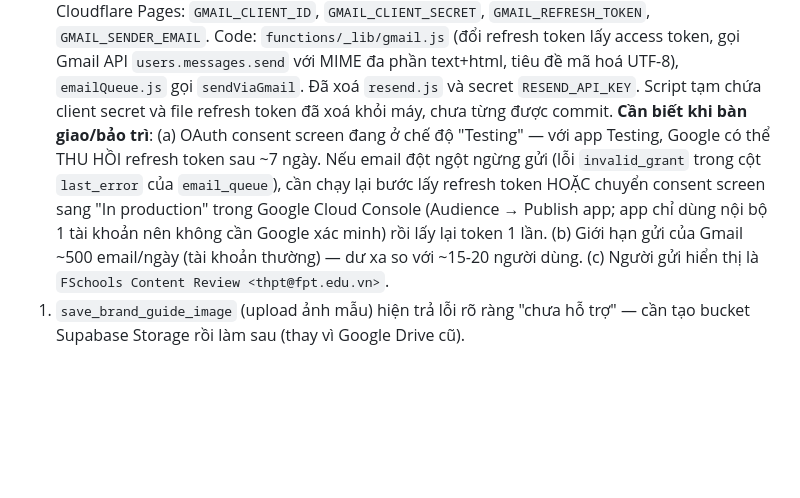
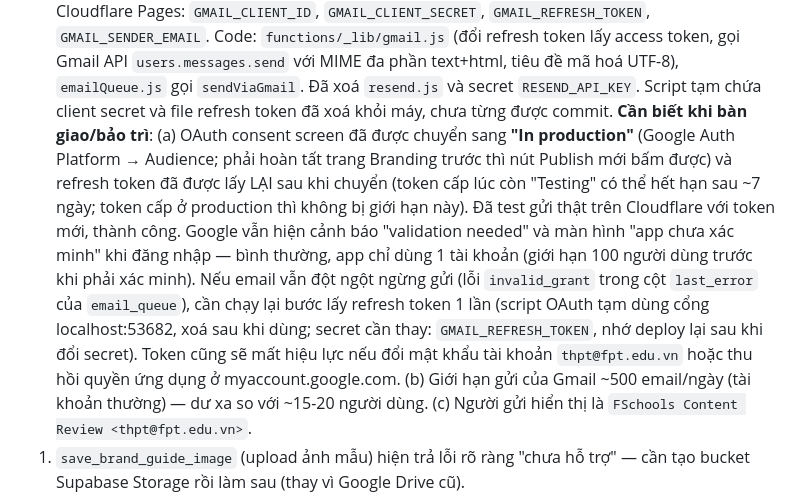
Before and after one commit to FPTSchools/Review-Content-FSchools, a Markdown page: PROGRESS.md, the part around the change. Rendered like a GitHub page; blank space fills up the shorter version.

Commit message:
Publish Google OAuth app to production and refresh Gmail token; document maintenance notes
Co-Authored-By: Claude Sonnet 5 <noreply@anthropic.com>

```diff
--- a/PROGRESS.md
+++ b/PROGRESS.md
@@ -222,11 +222,17 @@
    `users.messages.send` với MIME đa phần text+html, tiêu đề mã hoá UTF-8), `emailQueue.js` gọi
    `sendViaGmail`. Đã xoá `resend.js` và secret `RESEND_API_KEY`. Script tạm chứa client secret và
    file refresh token đã xoá khỏi máy, chưa từng được commit.
-   **Cần biết khi bàn giao/bảo trì**: (a) OAuth consent screen đang ở chế độ "Testing" — với app
-   Testing, Google có thể THU HỒI refresh token sau ~7 ngày. Nếu email đột ngột ngừng gửi (lỗi
-   `invalid_grant` trong cột `last_error` của `email_queue`), cần chạy lại bước lấy refresh token
-   HOẶC chuyển consent screen sang "In production" trong Google Cloud Console (Audience → Publish
-   app; app chỉ dùng nội bộ 1 tài khoản nên không cần Google xác minh) rồi lấy lại token 1 lần.
+   **Cần biết khi bàn giao/bảo trì**: (a) OAuth consent screen đã được chuyển sang **"In
+   production"** (Google Auth Platform → Audience; phải hoàn tất trang Branding trước thì nút
+   Publish mới bấm được) và refresh token đã được lấy LẠI sau khi chuyển (token cấp lúc còn
+   "Testing" có thể hết hạn sau ~7 ngày; token cấp ở production thì không bị giới hạn này). Đã
+   test gửi thật trên Cloudflare với token mới, thành công. Google vẫn hiện cảnh báo "validation
+   needed" và màn hình "app chưa xác minh" khi đăng nhập — bình thường, app chỉ dùng 1 tài khoản
+   (giới hạn 100 người dùng trước khi phải xác minh). Nếu email vẫn đột ngột ngừng gửi (lỗi
+   `invalid_grant` trong cột `last_error` của `email_queue`), cần chạy lại bước lấy refresh
+   token 1 lần (script OAuth tạm dùng cổng localhost:53682, xoá sau khi dùng; secret cần thay:
+   `GMAIL_REFRESH_TOKEN`, nhớ deploy lại sau khi đổi secret). Token cũng sẽ mất hiệu lực nếu đổi
+   mật khẩu tài khoản `thpt@fpt.edu.vn` hoặc thu hồi quyền ứng dụng ở myaccount.google.com.
    (b) Giới hạn gửi của Gmail ~500 email/ngày (tài khoản thường) — dư xa so với ~15-20 người dùng.
    (c) Người gửi hiển thị là `FSchools Content Review <thpt@fpt.edu.vn>`.
 1. `save_brand_guide_image` (upload ảnh mẫu) hiện trả lỗi rõ ràng "chưa hỗ trợ" — cần tạo
```
